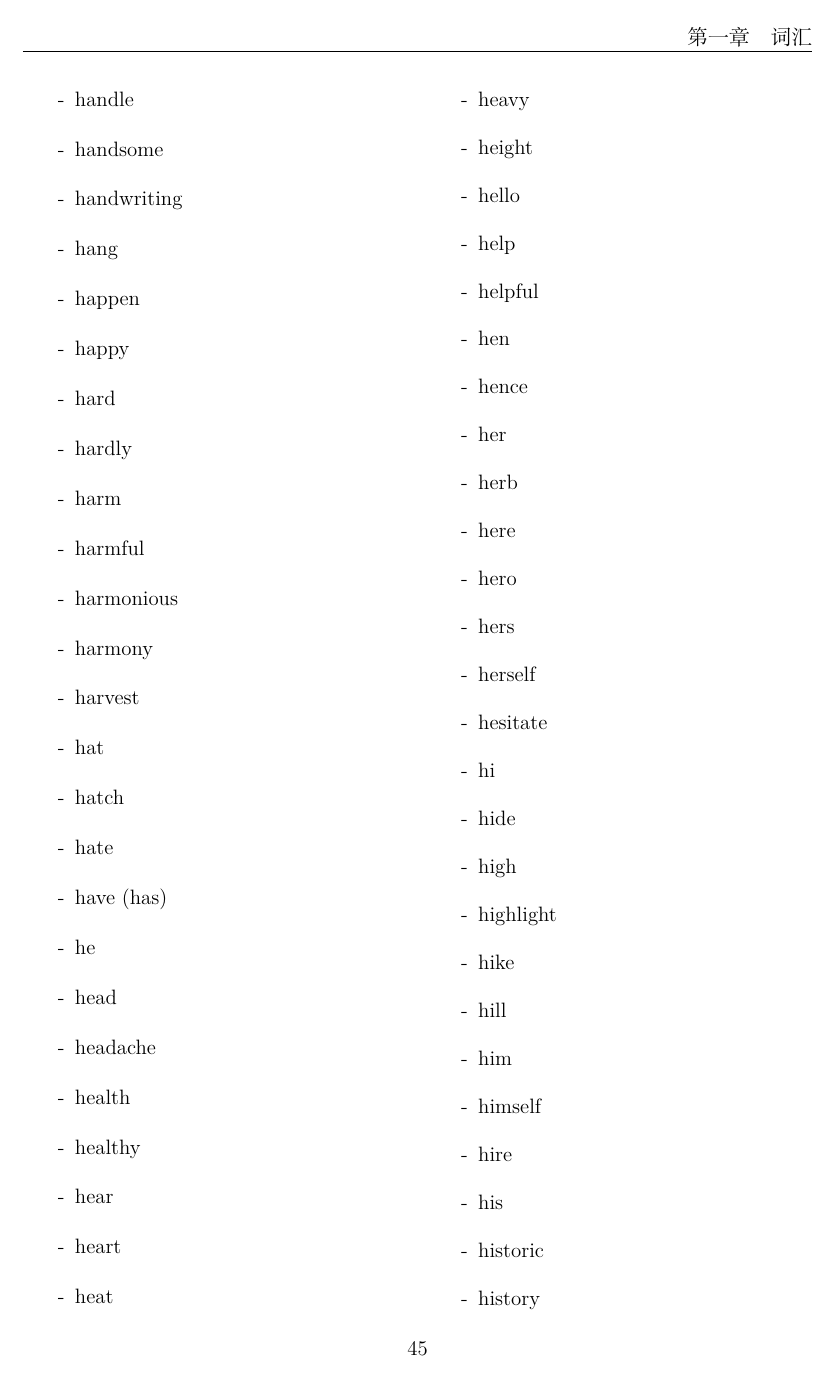
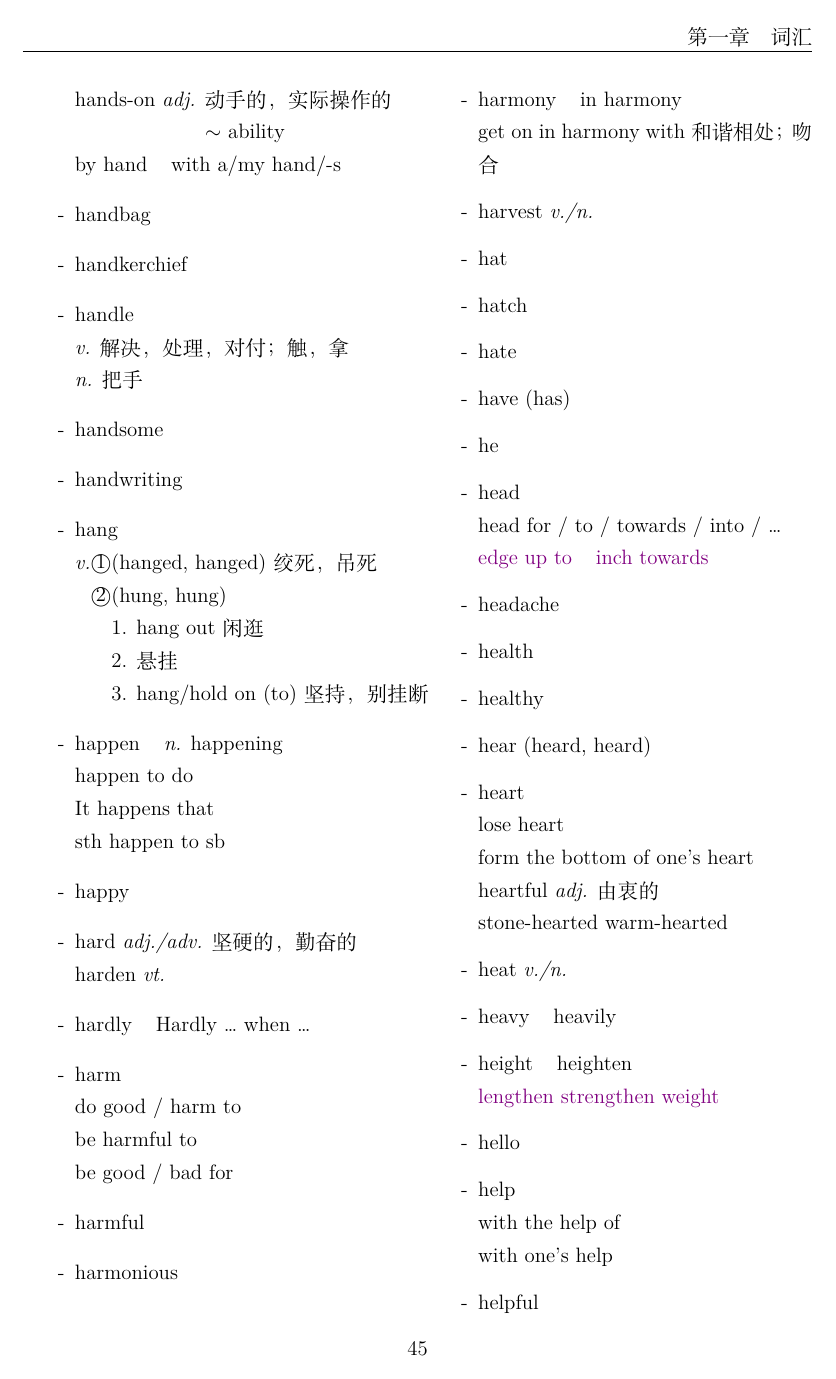
Before and after one commit to devsong42/EnglishNote, a LaTeX thesis (book.tex, which reads chapters/vocabulary/H.tex): page 49 of 93 before the commit and page 49 of 95 after it. Compiled offline with XeLaTeX.

Commit message:
Finish section H

```diff
--- a/chapters/vocabulary/H.tex
+++ b/chapters/vocabulary/H.tex
@@ -13,39 +18,65 @@
 \item[-] ham
 \item[-] hamburger
 \item[-] hand
+\\hands-on \emph{adj.} 动手的，实际操作的 \\\phantom{aaaaaaaaaaa..} $\sim$ ability
+\\by hand \phantom{a} with a/my hand/-s
 \item[-] handbag
 \item[-] handkerchief
 \item[-] handle
+\\\emph{v.} 解决，处理，对付；触，拿
+\\\emph{n.} 把手
 \item[-] handsome
 \item[-] handwriting
 \item[-] hang
-\item[-] happen
+\\\emph{v.}\textcircled{1}(hanged, hanged) 绞死，吊死
+\\\phantom{\emph{v.}}\textcircled{2}(hung, hung)
+\\\phantom{\emph{v.}\textcircled{2}}1. hang out 闲逛
+\\\phantom{\emph{v.}\textcircled{2}}2. 悬挂
+\\\phantom{\emph{v.}\textcircled{2}}\mbox{3. hang/hold on (to) 坚持，别挂断}
+\item[-] happen \phantom{a} \emph{n.} happening
+\\happen to do
+\\It happens that
+\\sth happen to sb
 \item[-] happy
-\item[-] hard
-\item[-] hardly
+\item[-] hard \emph{adj./adv.} 坚硬的，勤奋的
+\\harden \emph{vt.}
+\item[-] hardly \phantom{a} Hardly \ldots{} when \ldots
 \item[-] harm
+\\do good / harm to
+\\be harmful to
+\\be good / bad for
 \item[-] harmful
 \item[-] harmonious
-\item[-] harmony
-\item[-] harvest
+\item[-] harmony \phantom{a} in harmony
+\\get on in harmony with 和谐相处；吻合
+\item[-] harvest \emph{v./n.}
 \item[-] hat
 \item[-] hatch
 \item[-] hate
 \item[-] have (has)
 \item[-] he
 \item[-] head
+\\head for / to / towards / into / \ldots
+\\{\color{violet}edge up to \phantom{a} inch towards}
 \item[-] headache
 \item[-] health
 \item[-] healthy
-\item[-] hear
+\item[-] hear (heard, heard)
 \item[-] heart
-\item[-] heat
-\item[-] heavy
-\item[-] height
+\\lose heart
+\\form the bottom of one\textquoteright s heart
+\\heartful \emph{adj.} 由衷的
+\\stone-hearted warm-hearted
+\item[-] heat \emph{v./n.}
+\item[-] heavy \phantom{a} heavily
+\item[-] height \phantom{a} heighten
+\\{\color{violet}lengthen strengthen weight}
 \item[-] hello
 \item[-] help
+\\with the help of
+\\with one\textquoteright s help
 \item[-] helpful
-\item[-] hen
+\item[-] hen 母鸡 \phantom{a} cock \emph{n.} 公鸡
 \item[-] hence
 \item[-] her
 \item[-] herb
@@ -57,2 +91 @@
 \item[-] hi
-\item[-] hide
@@ -64,5 +100,3 @@
 \item[-] himself
 \item[-] hire
 \item[-] his
-\item[-] historic
-\item[-] history
@@ -72,2 +112 @@
 \item[-] hole
-\item[-] holiday
```
Also changed, not shown: chapters/vocabulary/H.tex (81 more changed lines).
